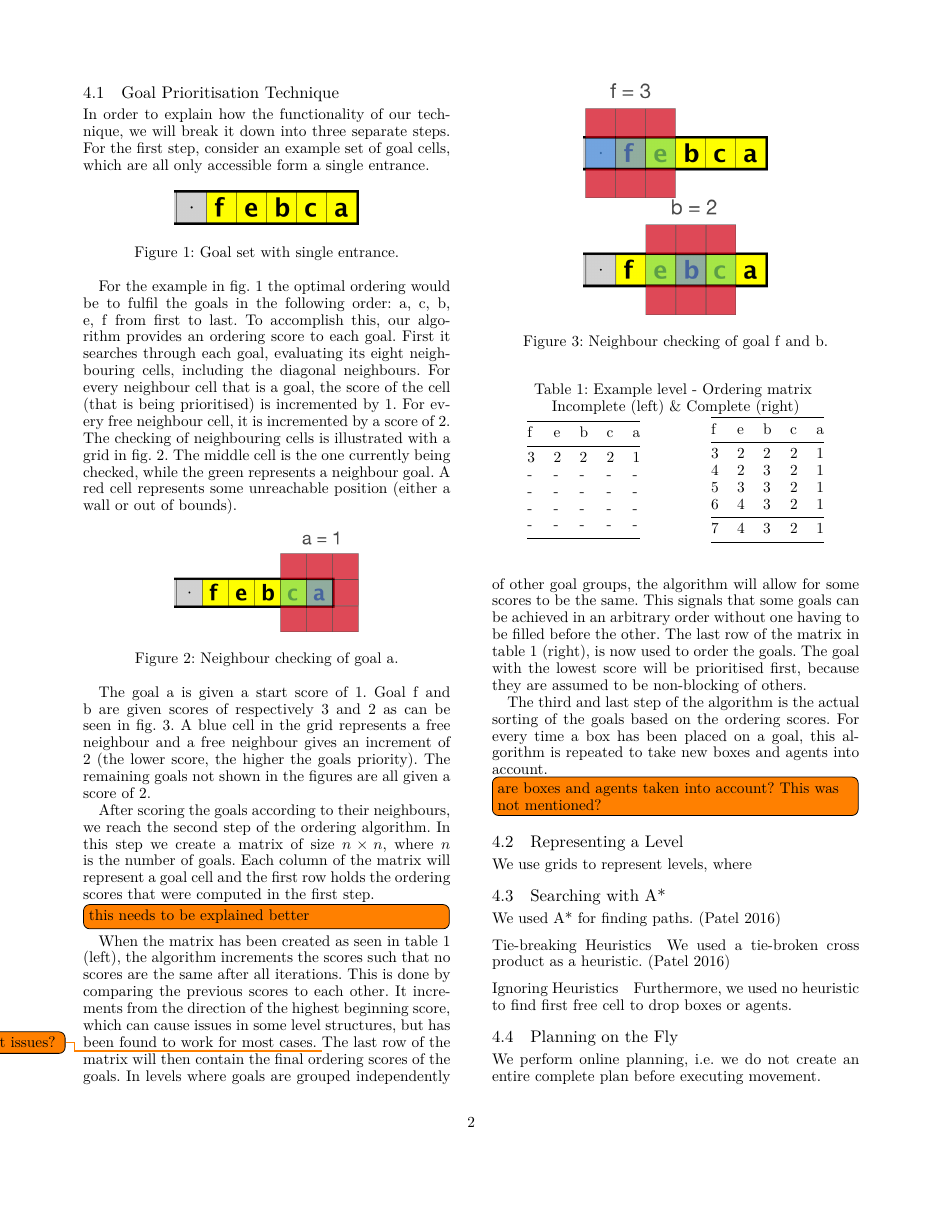
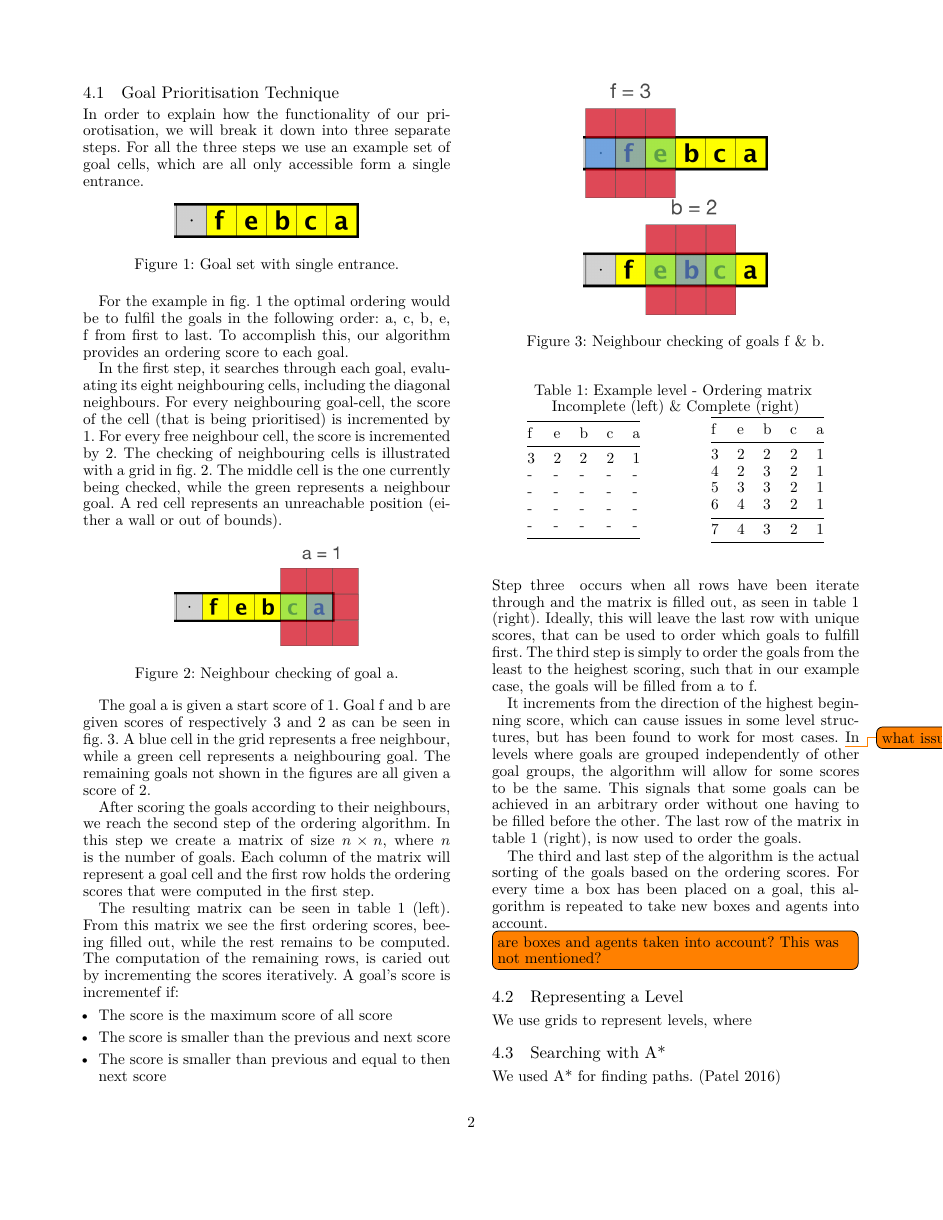
Before and after one commit to Obeyed/AIMAS, a LaTeX paper (project/article/article.tex, which reads project/article/content/methods.tex): page 2 of 3. Compiled offline with XeLaTeX.

Commit message:
ADDED: stuff

```diff
--- a/project/article/content/methods.tex
+++ b/project/article/content/methods.tex
@@ -8,8 +8,7 @@ This section describes our client's overall algorithmic functionality and we pre
 \subsection{Goal Prioritisation Technique}
 \label{methods:goal_ordering}
 
-In order to explain how the functionality of our technique, we will break it down into three separate steps.
-For the \textbf{first} step, consider an example set of goal cells, which are all only accessible form a single entrance.
+In order to explain how the functionality of our priorotisation, we will break it down into three separate steps. For all the three steps we use an example set of goal cells, which are all only accessible form a single entrance.
 
 % Example of cells
 \begin{figure}[h!]
@@ -20,12 +19,13 @@ For the \textbf{first} step, consider an example set of goal cells, which are al
 
 For the example in \cref{fig:sample} the optimal ordering would be to fulfil the goals in the following order: \textbf{a, c, b, e, f} from first to last.
 To accomplish this, our algorithm provides an ordering score to each goal.
-First it searches through each goal, evaluating its eight neighbouring cells, including the diagonal neighbours.
-For every neighbour cell that is a goal, the score of the cell (that is being prioritised) is incremented by 1.
-For every free neighbour cell, it is incremented by a score of 2.
+
+In the \textbf{first} step, it searches through each goal, evaluating its eight neighbouring cells, including the diagonal neighbours.
+For every neighbouring goal-cell, the score of the cell (that is being prioritised) is incremented by 1.
+For every free neighbour cell, the score is incremented by 2.
 The checking of neighbouring cells is illustrated with a grid in \cref{fig:grid1}.
 The middle cell is the one currently being checked, while the green represents a neighbour goal.
-A red cell represents some unreachable position (either a wall or out of bounds).
+A red cell represents an unreachable position (either a wall or out of bounds).
 
 % Example of scoring
 \begin{figure}[ht!]
@@ -36,7 +36,7 @@ A red cell represents some unreachable position (either a wall or out of bounds)
 
 The goal \textbf{a} is given a start score of 1.
 Goal \textbf{f} and \textbf{b} are given scores of respectively 3 and 2 as can be seen in \cref{fig:grid2}.
-A blue cell in the grid represents a free neighbour and a free neighbour gives an increment of 2 (the lower score, the higher the goals priority).
+A blue cell in the grid represents a free neighbour, while a green cell represents a neighbouring goal.
 The remaining goals not shown in the figures are all given a score of 2.
 
 % Example of scoring
@@ -44,7 +44,7 @@ The remaining goals not shown in the figures are all given a score of 2.
   \centering
   \includegraphics[width=.5\columnwidth]{graphics/goal_pri_3.png}
   \includegraphics[width=.5\columnwidth]{graphics/goal_pri_2.png}
-  \caption{\label{fig:grid2}Neighbour checking of goal \textbf{f} and \textbf{b}.}
+  \caption{\label{fig:grid2}Neighbour checking of goals \textbf{f} \& \textbf{b}.}
 \end{figure}
 
 After scoring the goals according to their neighbours, we reach the \textbf{second} step of the ordering algorithm.
@@ -79,17 +79,22 @@ Each column of the matrix will represent a goal cell and the first row holds the
   \end{minipage}
 \end{table}
 
+The resulting matrix can be seen in \cref{tab:example_matrix} (left). From this matrix we see the first ordering scores, beeing filled out, while the rest remains to be computed. The computation of the remaining rows, is caried out by incrementing the scores iteratively. A goal's score is incrementef if:
 
-\todo[inline]{this needs to be explained better}
-When the matrix has been created as seen in \cref{tab:example_matrix} (left), the algorithm increments the scores such that no scores are the same after all iterations.
-This is done by comparing the previous scores to each other.
+\begin{itemize}
+\item{The score is the maximum score of all score}
+\item{The score is smaller than the previous and next score }
+\item{The score is smaller than previous and equal to then next score}
+\end{itemize}
+
+\subsubsection{Step three} occurs when all rows have been iterate through and the matrix is filled out, as seen in \cref{tab:example_matrix} (right). Ideally, this will leave the last row with unique scores, that can be used to order which goals to fulfill first. The third step is simply to order the goals from the least to the heighest scoring, such that in our example case, the goals will be filled from \textbf{a} to \textbf{f}.
+
 It increments from the direction of the highest beginning score, which can cause issues in some level structures, but has been found to work for most cases.
 \todo{what issues?}
-The last row of the matrix will then contain the final ordering scores of the goals.
 In levels where goals are grouped independently of other goal groups, the algorithm will allow for some scores to be the same.
 This signals that some goals can be achieved in an arbitrary order without one having to be filled before the other.
 The last row of the matrix in \cref{tab:example_matrix} (right), is now used to order the goals.
-The goal with the lowest score will be prioritised first, because they are assumed to be non-blocking of others.
+
 
 The \textbf{third} and last step of the algorithm is the actual sorting of the goals based on the ordering scores.
 For every time a box has been placed on a goal, this algorithm is repeated to take new boxes and agents into account.
```
